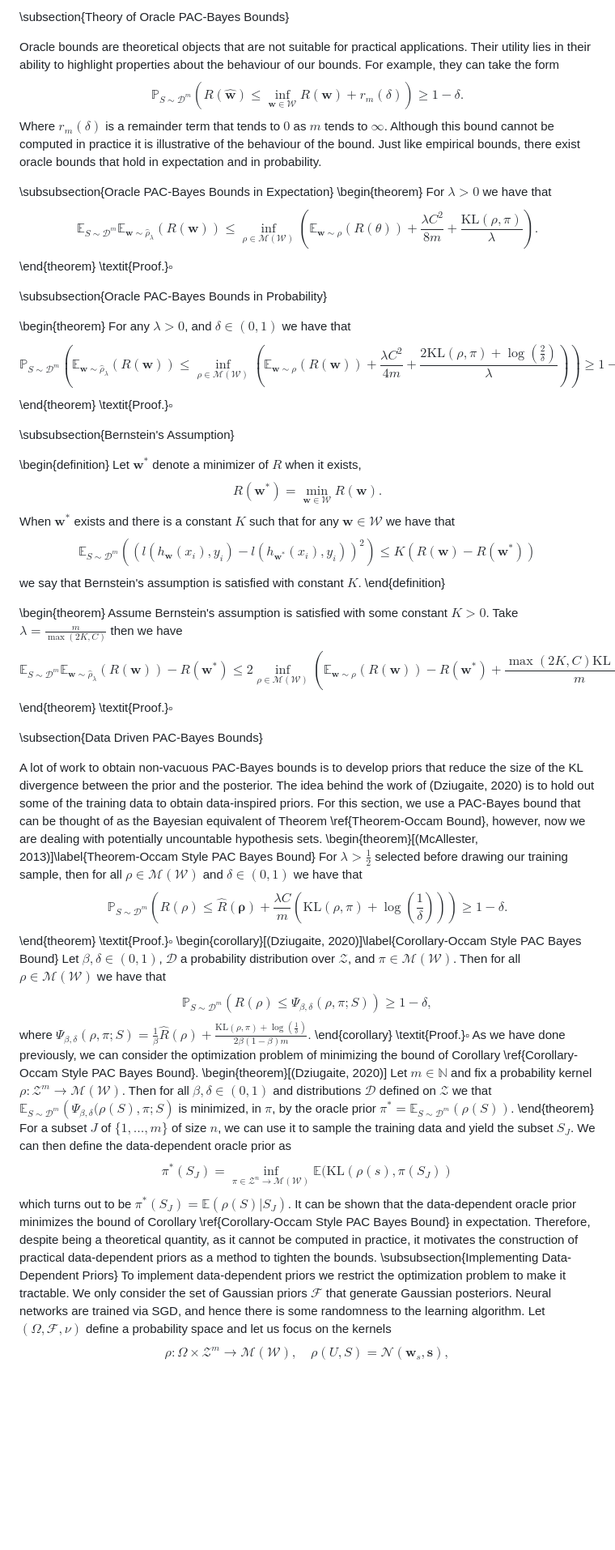
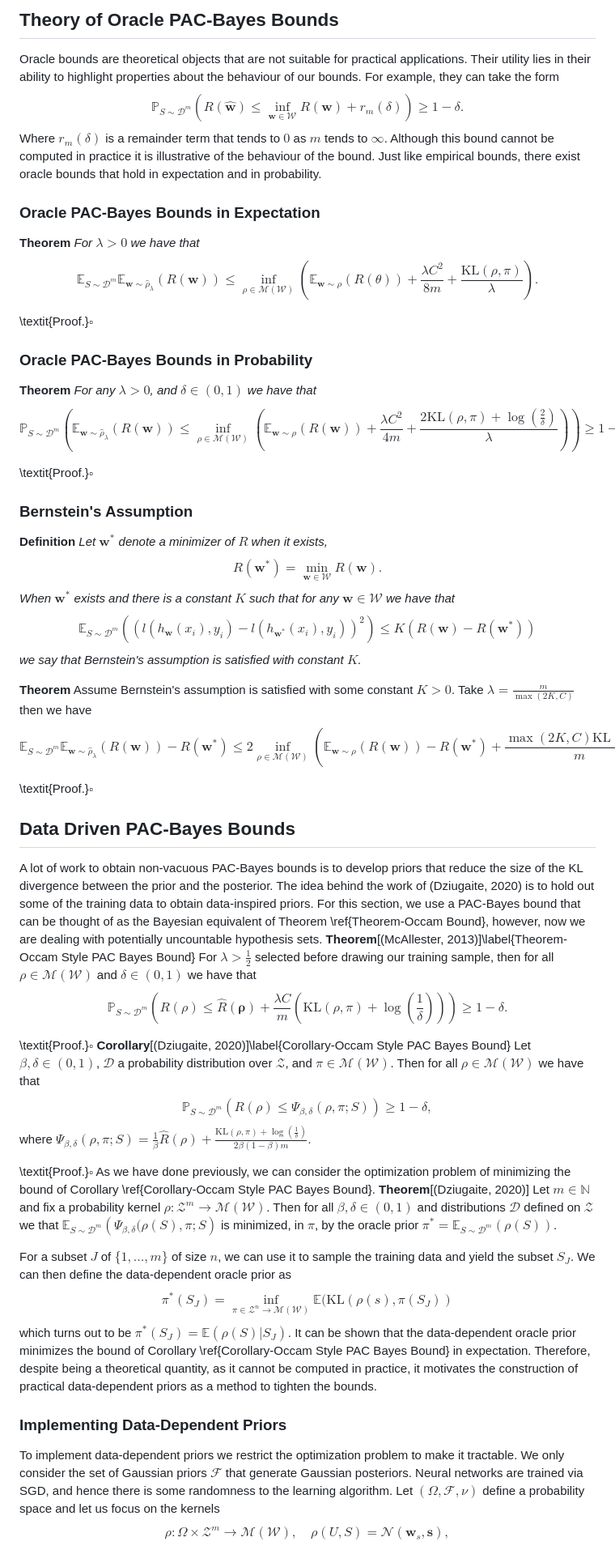
Before and after one commit to ThomasWalker1/Generalization-of-Neural-Networks, a Markdown page: Reports and Presentation/A Guide to Probably Approximately Correct Bounds for Neural Networks/4_Oracle_PAC_Bayes.md, the part around the change. Shown at 81% size. GitHub-like rendering; blank space fills up the shorter version.

Commit message:
Chapter 4 Updates

```diff
--- a/Reports and Presentation/A Guide to Probably Approximately Correct Bounds for Neural Networks/4_Oracle_PAC_Bayes.md
+++ b/Reports and Presentation/A Guide to Probably Approximately Correct Bounds for Neural Networks/4_Oracle_PAC_Bayes.md
@@ -1,61 +1,54 @@
-\subsection{Theory of Oracle PAC-Bayes Bounds}
+## Theory of Oracle PAC-Bayes Bounds
 
 Oracle bounds are theoretical objects that are not suitable for practical applications. Their utility lies in their ability to highlight properties about the behaviour of our bounds. For example, they can take the form
 $$\mathbb{P}_{S\sim\mathcal{D}^m}\left(R\left(\hat{\mathbf{w}}\right)\leq\inf_{\mathbf{w}\in\mathcal{W}}R(\mathbf{w})+r_m(\delta)\right)\geq1-\delta.$$
 Where $r_m(\delta)$ is a remainder term that tends to $0$ as $m$ tends to $\infty$. Although this bound cannot be computed in practice it is illustrative of the behaviour of the bound. Just like empirical bounds, there exist oracle bounds that hold in expectation and in probability.
 
-\subsubsection{Oracle PAC-Bayes Bounds in Expectation}
-\begin{theorem}
-    For $\lambda>0$ we have that
-    $$\mathbb{E}_{S\sim\mathcal{D}^m}\mathbb{E}_{\mathbf{w}\sim\hat{\rho}_{\lambda}}(R(\mathbf{w}))\leq\inf_{\rho\in\mathcal{M}(\mathcal{W})}\left(\mathbb{E}_{\mathbf{w}\sim\rho}(R(\theta))+\frac{\lambda C^2}{8m}+\frac{\mathrm{KL}(\rho,\pi)}{\lambda}\right).$$
-\end{theorem}
+### Oracle PAC-Bayes Bounds in Expectation
+**Theorem** *For $\lambda>0$ we have that $$\mathbb{E}_{S\sim\mathcal{D}^m}\mathbb{E}_{\mathbf{w}\sim\hat{\rho}_{\lambda}}(R(\mathbf{w}))\leq\inf_{\rho\in\mathcal{M}(\mathcal{W})}\left(\mathbb{E}_{\mathbf{w}\sim\rho}(R(\theta))+\frac{\lambda C^2}{8m}+\frac{\mathrm{KL}(\rho,\pi)}{\lambda}\right).$$*
+
 \textit{Proof.}$\square$
 
-\subsubsection{Oracle PAC-Bayes Bounds in Probability}
+### Oracle PAC-Bayes Bounds in Probability
 
-\begin{theorem}
-    For any $\lambda>0$, and $\delta\in(0,1)$ we have that
-    $$\mathbb{P}_{S\sim\mathcal{D}^m}\left(\mathbb{E}_{\mathbf{w}\sim\hat{\rho}_{\lambda}}(R(\mathbf{w}))\leq\inf_{\rho\in\mathcal{M}(\mathcal{W})}\left(\mathbb{E}_{\mathbf{w}\sim\rho}\left(R(\mathbf{w})\right)+\frac{\lambda C^2}{4m}+\frac{2\mathrm{KL}(\rho,\pi)+\log\left(\frac{2}{\delta}\right)}{\lambda}\right)\right)\geq1-\delta$$
-\end{theorem}
+**Theorem** *For any $\lambda>0$, and $\delta\in(0,1)$ we have that $$\mathbb{P}_{S\sim\mathcal{D}^m}\left(\mathbb{E}_{\mathbf{w}\sim\hat{\rho}_{\lambda}}(R(\mathbf{w}))\leq\inf_{\rho\in\mathcal{M}(\mathcal{W})}\left(\mathbb{E}_{\mathbf{w}\sim\rho}\left(R(\mathbf{w})\right)+\frac{\lambda C^2}{4m}+\frac{2\mathrm{KL}(\rho,\pi)+\log\left(\frac{2}{\delta}\right)}{\lambda}\right)\right)\geq1-\delta$$*
+
 \textit{Proof.}$\square$
 
-\subsubsection{Bernstein's Assumption}
+### Bernstein's Assumption
 
-\begin{definition}
-    Let $\mathbf{w}^*$ denote a minimizer of $R$ when it exists,
-    $$R(\mathbf{w}^*)=\min_{\mathbf{w}\in\mathcal{W}}R(\mathbf{w}).$$
-    When $\mathbf{w}^*$ exists and there is a constant $K$ such that for any $\mathbf{w}\in\mathcal{W}$ we have that
-    $$\mathbb{E}_{S\sim\mathcal{D}^m}\left(\left(l(h_{\mathbf{w}}(x_i),y_i)-l(h_{\mathbf{w}^*}(x_i),y_i)\right)^2\right)\leq K\left(R(\mathbf{w})-R(\mathbf{w}^*)\right)$$
-    we say that Bernstein's assumption is satisfied with constant $K$.
-\end{definition}
+**Definition** *Let $\mathbf{w}^*$ denote a minimizer of $R$ when it exists, $$R(\mathbf{w}^*)=\min_{\mathbf{w}\in\mathcal{W}}R(\mathbf{w}).$$ When $\mathbf{w}^*$ exists and there is a constant $K$ such that for any $\mathbf{w}\in\mathcal{W}$ we have that $$\mathbb{E}_{S\sim\mathcal{D}^m}\left(\left(l(h_{\mathbf{w}}(x_i),y_i)-l(h_{\mathbf{w}^*}(x_i),y_i)\right)^2\right)\leq K\left(R(\mathbf{w})-R(\mathbf{w}^*)\right)$$ we say that Bernstein's assumption is satisfied with constant $K$.*
 
-\begin{theorem}
+
+**Theorem**
     Assume Bernstein's assumption is satisfied with some constant $K>0$. Take $\lambda=\frac{m}{\max(2K,C)}$ then we have
     $$\mathbb{E}_{S\sim\mathcal{D}^m}\mathbb{E}_{\mathbf{w}\sim\hat{\rho}_{\lambda}}\left(R(\mathbf{w})\right)-R\left(\mathbf{w}^*\right)\leq2\inf_{\rho\in\mathcal{M}(\mathcal{W})}\left(\mathbb{E}_{\mathbf{w}\sim\rho}(R(\mathbf{w}))-R\left(\mathbf{w}^*\right)+\frac{\max(2K,C)\mathrm{KL}(\rho,\pi)}{m}\right).$$
-\end{theorem}
+
 \textit{Proof.}$\square$
 
-\subsection{Data Driven PAC-Bayes Bounds}
+## Data Driven PAC-Bayes Bounds
 
 A lot of work to obtain non-vacuous PAC-Bayes bounds is to develop priors that reduce the size of the KL divergence between the prior and the posterior. The idea behind the work of (Dziugaite, 2020) is to hold out some of the training data to obtain data-inspired priors. For this section, we use a PAC-Bayes bound that can be thought of as the Bayesian equivalent of Theorem \ref{Theorem-Occam Bound}, however, now we are dealing with potentially uncountable hypothesis sets.
-\begin{theorem}[(McAllester, 2013)]\label{Theorem-Occam Style PAC Bayes Bound}
+**Theorem**[(McAllester, 2013)]\label{Theorem-Occam Style PAC Bayes Bound}
     For $\lambda>\frac{1}{2}$ selected before drawing our training sample, then for all $\rho\in\mathcal{M}(\mathcal{W})$ and $\delta\in(0,1)$ we have that
     $$\mathbb{P}_{S\sim\mathcal{D}^m}\left(R(\rho)\leq\hat{R}(\mathbf{\rho})+\frac{\lambda C}{m}\left(\mathrm{KL}(\rho,\pi)+\log\left(\frac{1}{\delta}\right)\right)\right)\geq1-\delta.$$
-\end{theorem}
+
 \textit{Proof.}$\square$
-\begin{corollary}[(Dziugaite, 2020)]\label{Corollary-Occam Style PAC Bayes Bound}
+**Corollary**[(Dziugaite, 2020)]\label{Corollary-Occam Style PAC Bayes Bound}
     Let $\beta,\delta\in(0,1)$, $\mathcal{D}$ a probability distribution over $\mathcal{Z}$, and $\pi\in\mathcal{M}(\mathcal{W})$. Then for all $\rho\in\mathcal{M}(\mathcal{W})$ we have that
     $$\mathbb{P}_{S\sim\mathcal{D}^m}\left(R(\rho)\leq\Psi_{\beta,\delta}(\rho,\pi;S)\right)\geq1-\delta,$$
     where $\Psi_{\beta,\delta}(\rho,\pi;S)=\frac{1}{\beta}\hat{R}(\rho)+\frac{\mathrm{KL}(\rho,\pi)+\log\left(\frac{1}{\delta}\right)}{2\beta(1-\beta)m}.$
-\end{corollary}
+
 \textit{Proof.}$\square$
 As we have done previously, we can consider the optimization problem of minimizing the bound of Corollary \ref{Corollary-Occam Style PAC Bayes Bound}.
-\begin{theorem}[(Dziugaite, 2020)]
+**Theorem**[(Dziugaite, 2020)]
     Let $m\in\mathbb{N}$ and fix a probability kernel $\rho:\mathcal{Z}^m\to\mathcal{M}(\mathcal{W})$. Then for all $\beta,\delta\in(0,1)$ and distributions $\mathcal{D}$ defined on $\mathcal{Z}$ we that $\mathbb{E}_{S\sim\mathcal{D}^m}\left(\Psi_{\beta,\delta}(\rho(S),\pi;S\right)$ is minimized, in $\pi$, by the oracle prior $\pi^*=\mathbb{E}_{S\sim\mathcal{D}^m}(\rho(S))$.
-\end{theorem}
+
 For a subset $J$ of $\{1,\dots,m\}$ of size $n$, we can use it to sample the training data and yield the subset $S_J$. We can then define the data-dependent oracle prior as $$\pi^*(S_J)=\inf_{\pi\in\mathcal{Z}^n\to\mathcal{M}(\mathcal{W})}\mathbb{E}(\mathrm{KL}(\rho(s),\pi(S_J))$$
 which turns out to be $\pi^*(S_J)=\mathbb{E}(\rho(S)\vert S_J)$. It can be shown that the data-dependent oracle prior minimizes the bound of Corollary \ref{Corollary-Occam Style PAC Bayes Bound} in expectation. Therefore, despite being a theoretical quantity, as it cannot be computed in practice, it motivates the construction of practical data-dependent priors as a method to tighten the bounds.
-\subsubsection{Implementing Data-Dependent Priors}
+
+### Implementing Data-Dependent Priors
+
 To implement data-dependent priors we restrict the optimization problem to make it tractable. We only consider the set of Gaussian priors $\mathcal{F}$ that generate Gaussian posteriors. Neural networks are trained via SGD, and hence there is some randomness to the learning algorithm. Let $(\Omega,\mathcal{F},\nu)$ define a probability space and let us focus on the kernels
 $$\rho:\Omega\times\mathcal{Z}^m\to\mathcal{M}(\mathcal{W}),\quad\rho(U,S)=\mathcal{N}(\mathbf{w}_s,\mathbf{s}),$$
 where $\mathbf{w}_S$ are the learned weights via SGD on the full dataset $S$. The random variable $U$ represents the randomness of the learning algorithm. As before we consider a non-negative integer $n\leq m$ and with $\alpha=\frac{n}{m}$ we define a subset $S_{\alpha}$ of size $n$ containing the first $n$ indices of $S$ processed by SGD. Let $\mathbb{E}^{S_{\alpha},U}[\cdot]$ denote the conditional expectation operator given $S_{\alpha}$ and $U$. Our aim now is to tighten the bound of Corollary \ref{Corollary-Occam Style PAC Bayes Bound} by minimizing $\mathbb{E}^{S_{\alpha},U}(\mathrm{KL}(\rho(U,S),\pi))$. To do this we further restrict the priors of consideration to those of the form $\mathcal{N}(\mathbf{w}_{\alpha},\sigma I)$ such that with $\sigma$ fixed we are left with the minimization problem
```
Also changed, not shown: Reports and Presentation/A Guide to Probably Approximately Correct Bounds for Neural Networks/3_Empirical_PAC_Bayes.md (+2 -2 lines).
